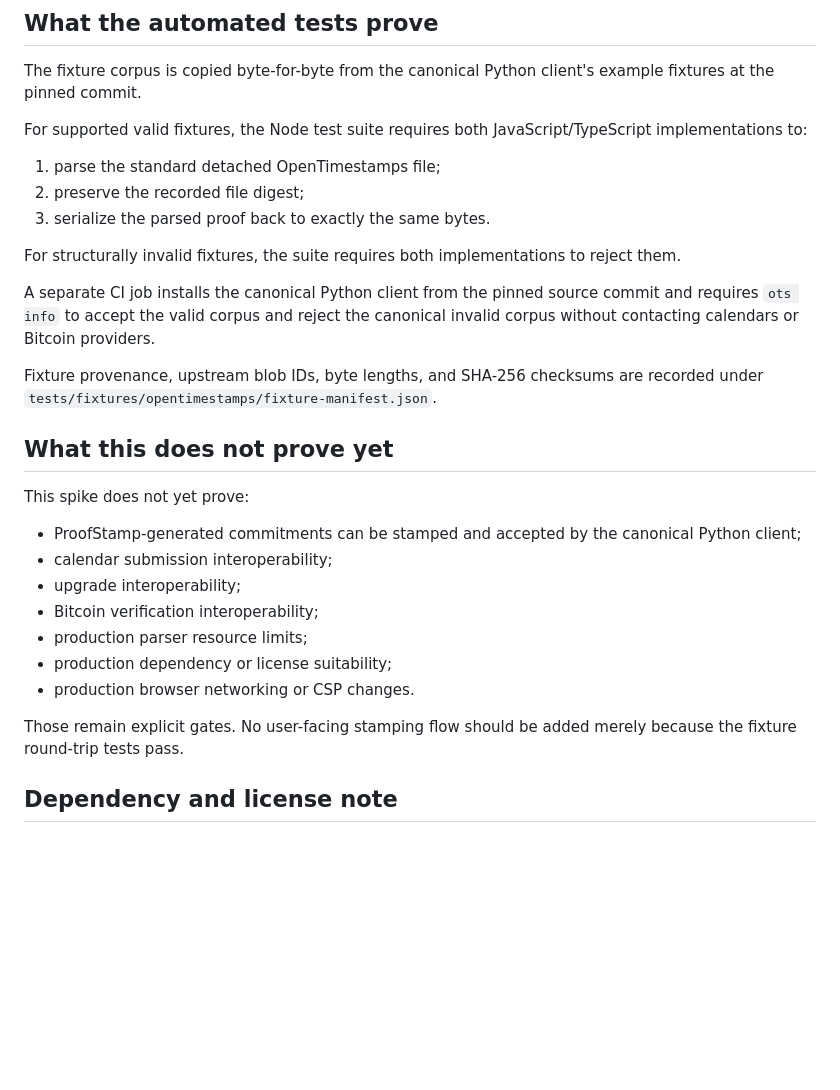
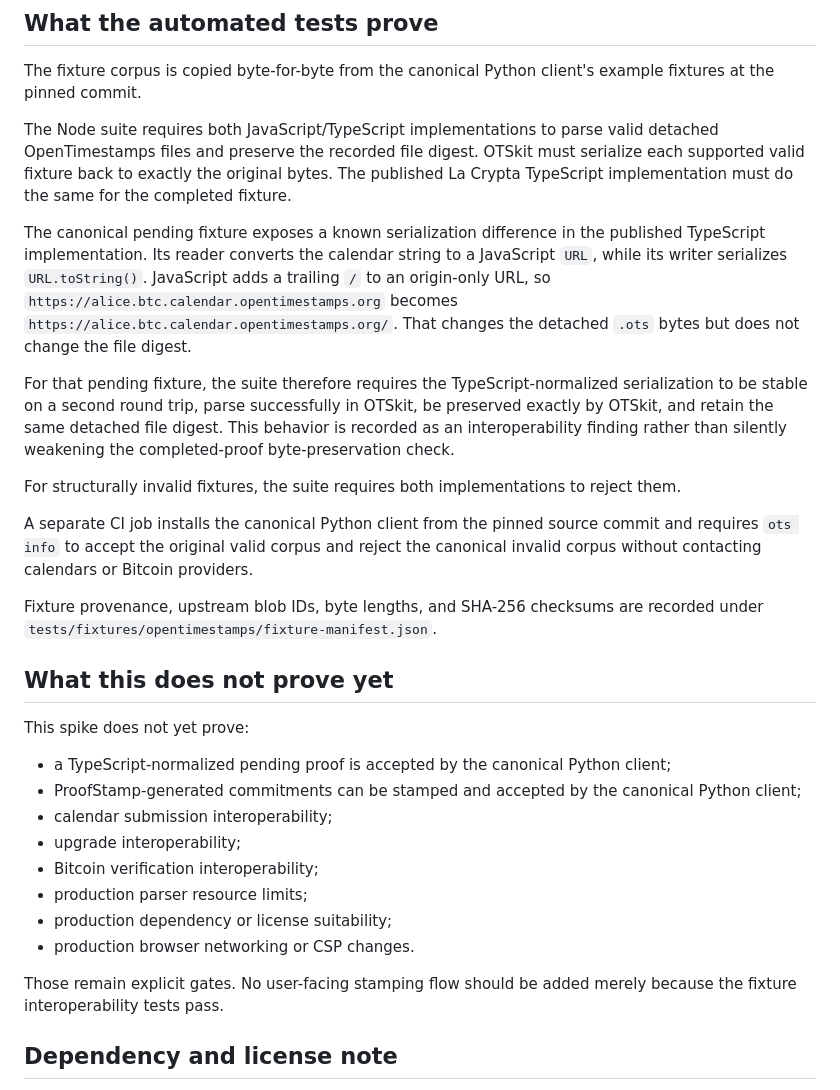
Before and after one commit to Proof-Stamp/bitcoin, a Markdown page: interop/README.md, the part around the change. Rendered like a GitHub page; blank space fills up the shorter version.

Commit message:
Document pending URL normalization finding

```diff
--- a/interop/README.md
+++ b/interop/README.md
@@ -19,15 +19,15 @@ The TypeScript package and OTSkit are test oracles in this phase. Neither is sel
 
 The fixture corpus is copied byte-for-byte from the canonical Python client's example fixtures at the pinned commit.
 
-For supported valid fixtures, the Node test suite requires both JavaScript/TypeScript implementations to:
+The Node suite requires both JavaScript/TypeScript implementations to parse valid detached OpenTimestamps files and preserve the recorded file digest. OTSkit must serialize each supported valid fixture back to exactly the original bytes. The published La Crypta TypeScript implementation must do the same for the completed fixture.
 
-1. parse the standard detached OpenTimestamps file;
-2. preserve the recorded file digest;
-3. serialize the parsed proof back to exactly the same bytes.
+The canonical pending fixture exposes a known serialization difference in the published TypeScript implementation. Its reader converts the calendar string to a JavaScript `URL`, while its writer serializes `URL.toString()`. JavaScript adds a trailing `/` to an origin-only URL, so `https://alice.btc.calendar.opentimestamps.org` becomes `https://alice.btc.calendar.opentimestamps.org/`. That changes the detached `.ots` bytes but does not change the file digest.
+
+For that pending fixture, the suite therefore requires the TypeScript-normalized serialization to be stable on a second round trip, parse successfully in OTSkit, be preserved exactly by OTSkit, and retain the same detached file digest. This behavior is recorded as an interoperability finding rather than silently weakening the completed-proof byte-preservation check.
 
 For structurally invalid fixtures, the suite requires both implementations to reject them.
 
-A separate CI job installs the canonical Python client from the pinned source commit and requires `ots info` to accept the valid corpus and reject the canonical invalid corpus without contacting calendars or Bitcoin providers.
+A separate CI job installs the canonical Python client from the pinned source commit and requires `ots info` to accept the original valid corpus and reject the canonical invalid corpus without contacting calendars or Bitcoin providers.
 
 Fixture provenance, upstream blob IDs, byte lengths, and SHA-256 checksums are recorded under `tests/fixtures/opentimestamps/fixture-manifest.json`.
 
@@ -35,6 +35,7 @@ Fixture provenance, upstream blob IDs, byte lengths, and SHA-256 checksums are r
 
 This spike does not yet prove:
 
+- a TypeScript-normalized pending proof is accepted by the canonical Python client;
 - ProofStamp-generated commitments can be stamped and accepted by the canonical Python client;
 - calendar submission interoperability;
 - upgrade interoperability;
@@ -43,7 +44,7 @@ This spike does not yet prove:
 - production dependency or license suitability;
 - production browser networking or CSP changes.
 
-Those remain explicit gates. No user-facing stamping flow should be added merely because the fixture round-trip tests pass.
+Those remain explicit gates. No user-facing stamping flow should be added merely because the fixture interoperability tests pass.
 
 ## Dependency and license note
 
```
